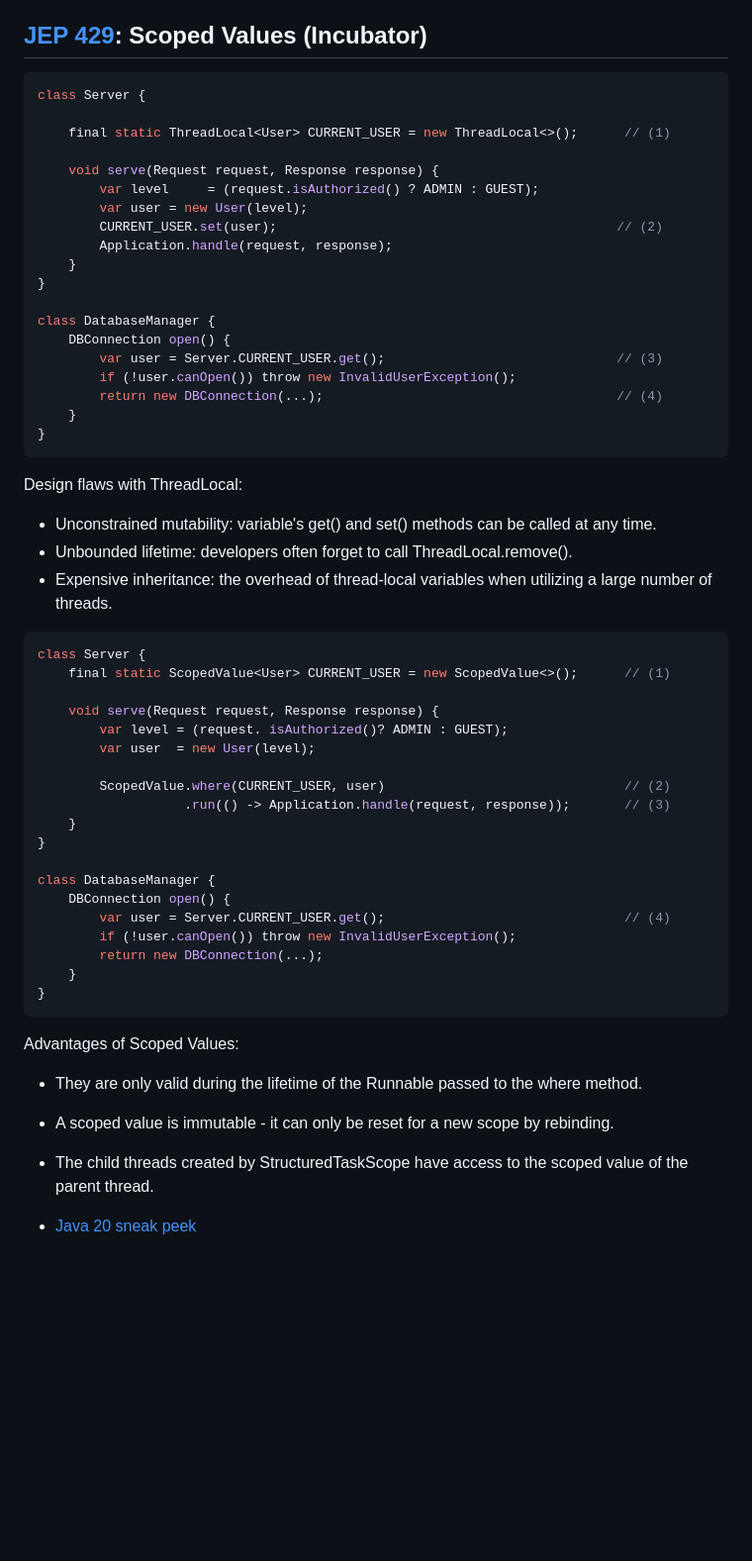
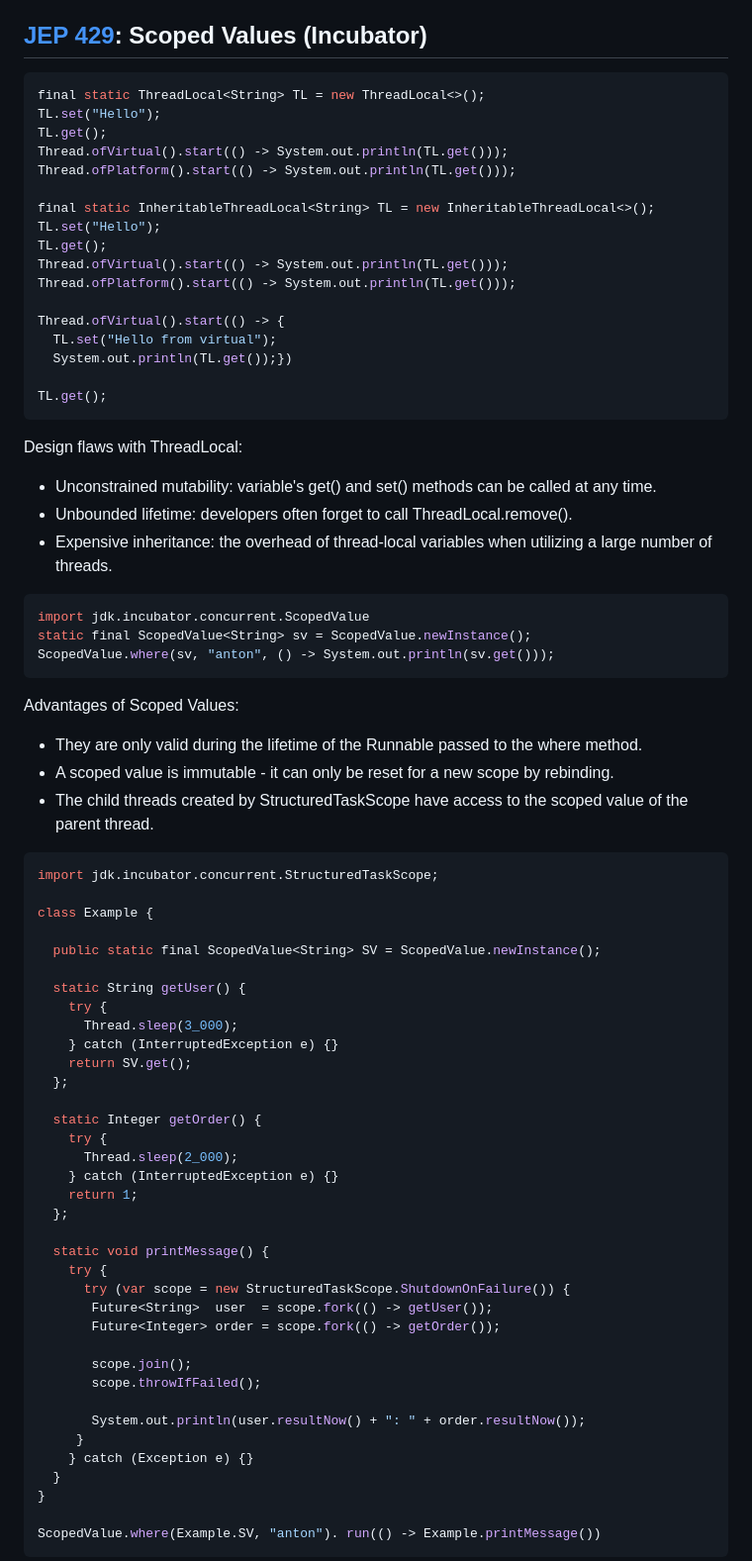
Before and after one commit to antonmry/java-playground, a Markdown page: java20/Notes.md, the part around one of its changes. Shown at 99% size. Drawn GitHub-style; blank space fills up the shorter version.

Commit message:
Added Java 20 new features

````diff
--- a/java20/Notes.md
+++ b/java20/Notes.md
@@ -245,27 +142,24 @@ try (var scope = new StructuredTaskScope.ShutdownOnFailure()) {
 
 ## [JEP 429](https://openjdk.java.net/jeps/429): Scoped Values (Incubator)
 
+```java
+final static ThreadLocal<String> TL = new ThreadLocal<>();
+TL.set("Hello");
+TL.get();
+Thread.ofVirtual().start(() -> System.out.println(TL.get()));
+Thread.ofPlatform().start(() -> System.out.println(TL.get()));
 
-```java
-class Server {
+final static InheritableThreadLocal<String> TL = new InheritableThreadLocal<>();
+TL.set("Hello");
+TL.get();
+Thread.ofVirtual().start(() -> System.out.println(TL.get()));
+Thread.ofPlatform().start(() -> System.out.println(TL.get()));
 
-    final static ThreadLocal<User> CURRENT_USER = new ThreadLocal<>();      // (1)
+Thread.ofVirtual().start(() -> {
+  TL.set("Hello from virtual");
+  System.out.println(TL.get());})
 
-    void serve(Request request, Response response) {
-        var level     = (request.isAuthorized() ? ADMIN : GUEST);
-        var user = new User(level);
-        CURRENT_USER.set(user);                                            // (2)
-        Application.handle(request, response);
-    }
-}
-
-class DatabaseManager {
-    DBConnection open() {
-        var user = Server.CURRENT_USER.get();                              // (3)
-        if (!user.canOpen()) throw new InvalidUserException();
-        return new DBConnection(...);                                      // (4)
-    }
-}
+TL.get();
 ```
 
 Design flaws with ThreadLocal:
@@ -277,25 +171,9 @@ Design flaws with ThreadLocal:
   a large number of threads.
 
 ```java
-class Server {
-    final static ScopedValue<User> CURRENT_USER = new ScopedValue<>();      // (1)
-
-    void serve(Request request, Response response) {
-        var level = (request. isAuthorized()? ADMIN : GUEST);
-        var user  = new User(level);
-
-        ScopedValue.where(CURRENT_USER, user)                               // (2)
-                   .run(() -> Application.handle(request, response));       // (3)
-    }
-}
-
-class DatabaseManager {
-    DBConnection open() {
-        var user = Server.CURRENT_USER.get();                               // (4)
-        if (!user.canOpen()) throw new InvalidUserException();
-        return new DBConnection(...);
-    }
-}
+import jdk.incubator.concurrent.ScopedValue
+static final ScopedValue<String> sv = ScopedValue.newInstance();
+ScopedValue.where(sv, "anton", () -> System.out.println(sv.get()));
 ```
 
 Advantages of Scoped Values:
@@ -307,4 +185,42 @@ Advantages of Scoped Values:
 - The child threads created by StructuredTaskScope have access to the scoped
   value of the parent thread.
 
-- [Java 20 sneak peek](https://blogs.oracle.com/post/java-20-preview)
+```java
+import jdk.incubator.concurrent.StructuredTaskScope;
+
+class Example {
+
+  public static final ScopedValue<String> SV = ScopedValue.newInstance();
+
+  static String getUser() {
+    try {
+      Thread.sleep(3_000);
+    } catch (InterruptedException e) {}
+    return SV.get();
+  };
+
+  static Integer getOrder() {
+    try {
+      Thread.sleep(2_000);
+    } catch (InterruptedException e) {}
+    return 1;
+  };
+
+  static void printMessage() {
+    try {
+      try (var scope = new StructuredTaskScope.ShutdownOnFailure()) {
+       Future<String>  user  = scope.fork(() -> getUser());
+       Future<Integer> order = scope.fork(() -> getOrder());
+
+       scope.join();
+       scope.throwIfFailed();
+
+       System.out.println(user.resultNow() + ": " + order.resultNow());
+     }
+    } catch (Exception e) {}
+  }
+}
+
+ScopedValue.where(Example.SV, "anton"). run(() -> Example.printMessage())
+```
+
````
Also changed, not shown: other parts of java20/Notes.md (+119 -138 lines).
